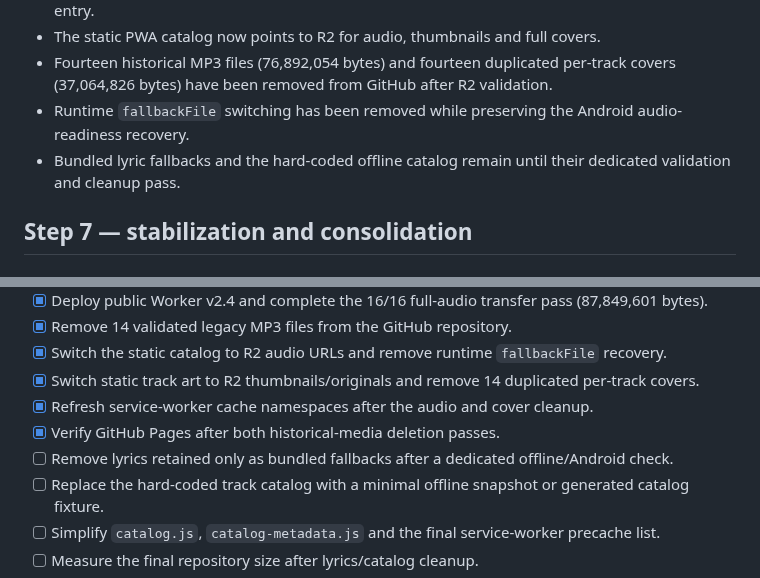
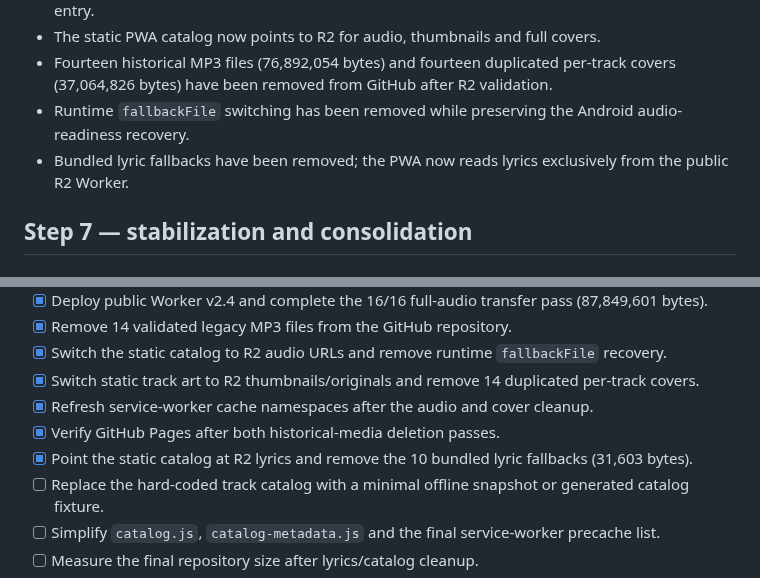
Before and after one commit to shinobione/LaunchPAD-APP, a Markdown page: ROADMAP.md, 2 parts joined by grey strips. GitHub-like rendering.

Commit message:
Record the R2-only lyrics cleanup

```diff
--- a/ROADMAP.md
+++ b/ROADMAP.md
@@ -15,7 +15,7 @@ _Last updated: 2026-08-03_
 - The static PWA catalog now points to R2 for audio, thumbnails and full covers.
 - Fourteen historical MP3 files (76,892,054 bytes) and fourteen duplicated per-track covers (37,064,826 bytes) have been removed from GitHub after R2 validation.
 - Runtime `fallbackFile` switching has been removed while preserving the Android audio-readiness recovery.
-- Bundled lyric fallbacks and the hard-coded offline catalog remain until their dedicated validation and cleanup pass.
+- Bundled lyric fallbacks have been removed; the PWA now reads lyrics exclusively from the public R2 Worker.
 
 ## Step 7 — stabilization and consolidation
 
@@ -44,7 +44,7 @@ _Last updated: 2026-08-03_
 - [x] Switch static track art to R2 thumbnails/originals and remove 14 duplicated per-track covers.
 - [x] Refresh service-worker cache namespaces after the audio and cover cleanup.
 - [x] Verify GitHub Pages after both historical-media deletion passes.
-- [ ] Remove lyrics retained only as bundled fallbacks after a dedicated offline/Android check.
+- [x] Point the static catalog at R2 lyrics and remove the 10 bundled lyric fallbacks (31,603 bytes).
 - [ ] Replace the hard-coded track catalog with a minimal offline snapshot or generated catalog fixture.
 - [ ] Simplify `catalog.js`, `catalog-metadata.js` and the final service-worker precache list.
 - [ ] Measure the final repository size after lyrics/catalog cleanup.
```
